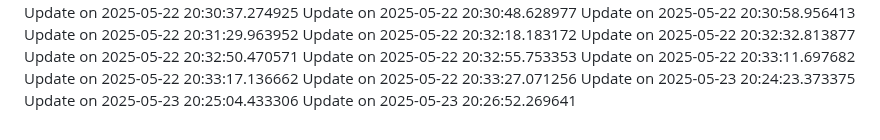
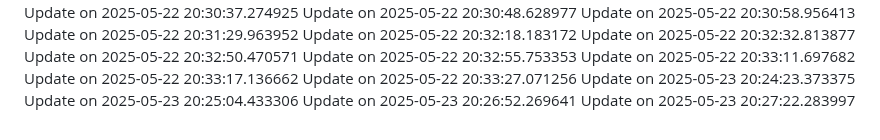
Before and after one commit to nahmad0/nahmadpushes, a Markdown page: changelog.md, the part around the change. Drawn GitHub-style.

```diff
--- a/changelog.md
+++ b/changelog.md
@@ -114,3 +114,4 @@ Update on 2025-05-22 20:33:27.071256
 Update on 2025-05-23 20:24:23.373375
 Update on 2025-05-23 20:25:04.433306
 Update on 2025-05-23 20:26:52.269641
+Update on 2025-05-23 20:27:22.283997
```
